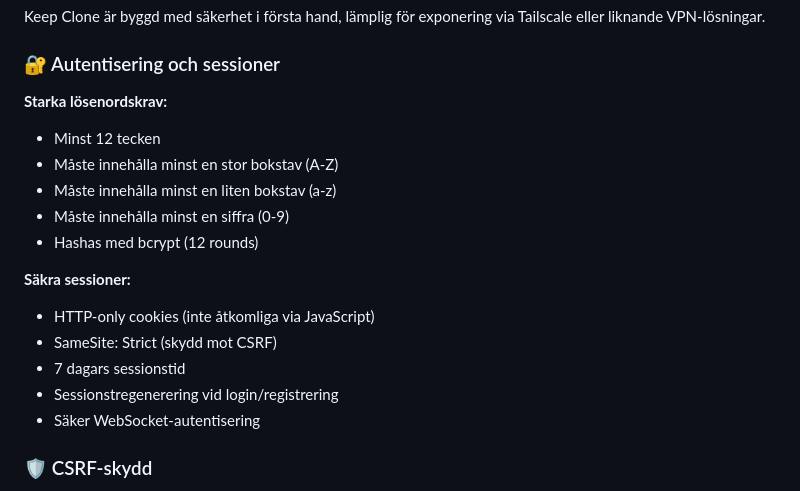
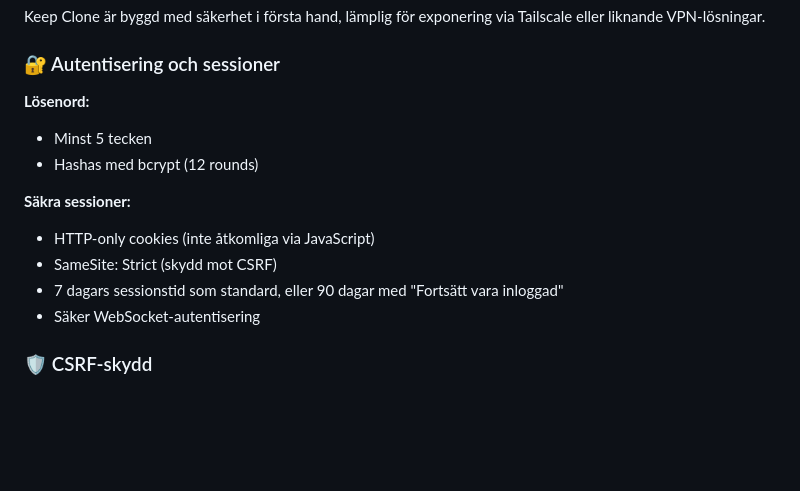
Before and after one commit to cgillinger/keep, a Markdown page: FEATURES.md, the part around the change. GitHub-like rendering; blank space fills up the shorter version.

```diff
--- a/FEATURES.md
+++ b/FEATURES.md
@@ -35,18 +35,14 @@ Keep Clone är byggd med säkerhet i första hand, lämplig för exponering via
 
 ### 🔐 Autentisering och sessioner
 
-**Starka lösenordskrav:**
-- Minst 12 tecken
-- Måste innehålla minst en stor bokstav (A-Z)
-- Måste innehålla minst en liten bokstav (a-z)
-- Måste innehålla minst en siffra (0-9)
+**Lösenord:**
+- Minst 5 tecken
 - Hashas med bcrypt (12 rounds)
 
 **Säkra sessioner:**
 - HTTP-only cookies (inte åtkomliga via JavaScript)
 - SameSite: Strict (skydd mot CSRF)
-- 7 dagars sessionstid
-- Sessionstregenerering vid login/registrering
+- 7 dagars sessionstid som standard, eller 90 dagar med "Fortsätt vara inloggad"
 - Säker WebSocket-autentisering
 
 ### 🛡️ CSRF-skydd
```
Also changed, not shown: DEPLOYMENT.md (+1 -1 lines), README.md (+9 -3 lines).
